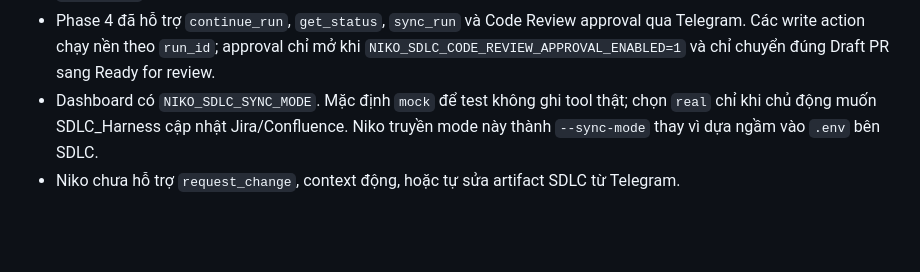
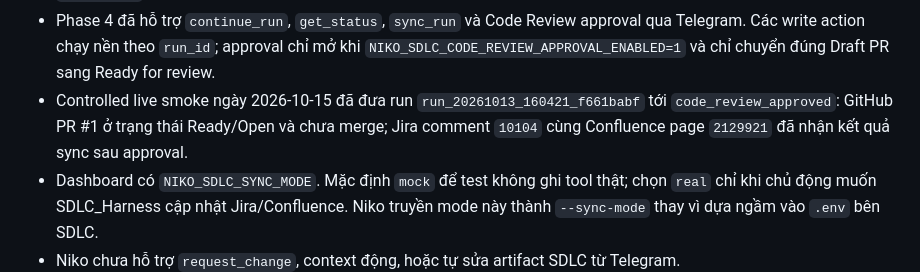
Before and after one commit to LuongAnh1/Niko_Agent, a Markdown page: README.md, the part around the change. Rendered like a GitHub page; blank space fills up the shorter version.

Commit message:
docs: reconcile post-phase4 sdlc status

```diff
--- a/README.md
+++ b/README.md
@@ -304,6 +304,10 @@ Ranh giới hiện tại:
   approval qua Telegram. Các write action chạy nền theo `run_id`; approval chỉ
   mở khi `NIKO_SDLC_CODE_REVIEW_APPROVAL_ENABLED=1` và chỉ chuyển đúng Draft PR
   sang Ready for review.
+- Controlled live smoke ngày 2026-10-15 đã đưa run
+  `run_20261013_160421_f661babf` tới `code_review_approved`: GitHub PR #1 ở trạng
+  thái Ready/Open và chưa merge; Jira comment `10104` cùng Confluence page
+  `2129921` đã nhận kết quả sync sau approval.
 - Dashboard có `NIKO_SDLC_SYNC_MODE`. Mặc định `mock` để test không ghi tool thật;
   chọn `real` chỉ khi chủ động muốn SDLC_Harness cập nhật Jira/Confluence. Niko
   truyền mode này thành `--sync-mode` thay vì dựa ngầm vào `.env` bên SDLC.
```
